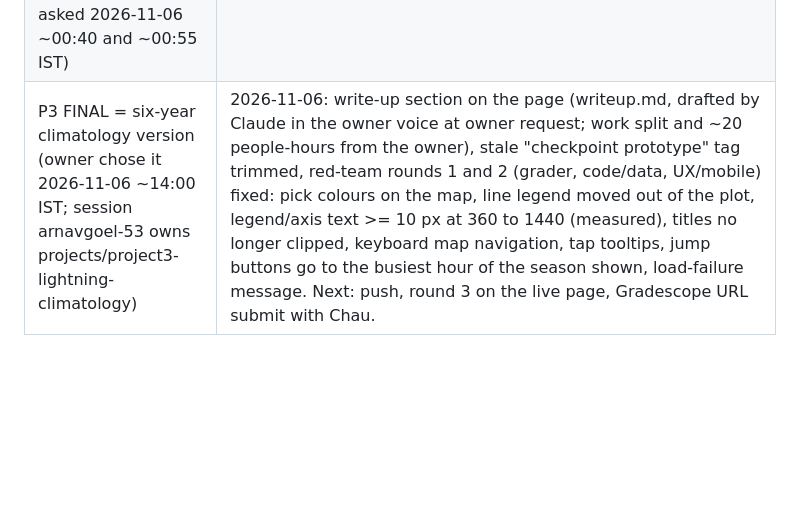
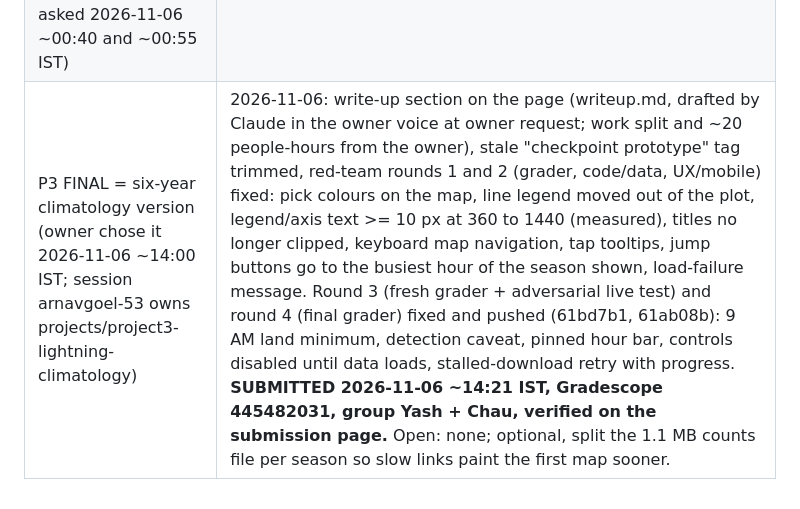
Before and after one commit to ArnavGoel03/dsc106-portfolio, a Markdown page: docs/QUEUE.md, the part around the change. Rendered like a GitHub page; blank space fills up the shorter version.

Commit message:
Queue: P3 final submitted (Gradescope 445482031)
Co-Authored-By: Claude Opus 5.5 <noreply@anthropic.com>

```diff
--- a/docs/QUEUE.md
+++ b/docs/QUEUE.md
@@ -18,4 +18,4 @@ Open rows are live; closed rows are struck through with a date and what closed t
 | Deep red-team by three subagents, one per lightning version (owner asked 2026-11-06 ~00:05 IST) | In progress: code fixes done (land mask by land fraction, empty cells hoverable, fetch error path, UTC colour domain, stale tooltip, selection colour, hour windows in config, six-year chart labels and caption); data, graphs, narration, videos rebuilt; write-up mirrors fixed. Google Doc text synced (all three sections, Chau's text verified intact by export), pushed b755a04. Six-year Drive folder refreshed 2026-11-06 ~01:30 IST (subfolders graphs, screenshots, video cards; root holds narration, PDF, video, write-up, checklist, scripts, code zip; old root copies trashed). Open: one-year Drive folder refresh (bundle staged in the session scratchpad), year g3 image in the doc still shows the old 4 AM title, doc narration timing headers off by a second. |
 | Per-version PDF of the write-up with every graph and screenshot embedded (owner asked 2026-11-06 ~00:40 IST) | Done 2026-11-06 ~01:35 IST: scripts/build_pdf.py in each version writes pdf/DSC106_P3_checkpoint_writeup.pdf (narration first, then write-up, shared sections, graphs, shots, cards); six-year PDF in its Drive folder. Open: one-year PDF upload. |
 | Drive folders: move graphs and screenshots into subfolders inside each version folder, prefix the 92-day folder name with ARCHIVED (owner asked 2026-11-06 ~00:40 and ~00:55 IST) | Six-year folder done. Open: same for the one-year folder 1MEvF_3aIrifckTnsYZMYWLidvOFSgPRa; rename the 92-day folder 1rN9QtSe-Qqe8xAKux654qJGS9vg_iI3T with an ARCHIVED prefix (owner closed the laptop before this ran). |
-| P3 FINAL = six-year climatology version (owner chose it 2026-11-06 ~14:00 IST; session arnavgoel-53 owns projects/project3-lightning-climatology) | 2026-11-06: write-up section on the page (writeup.md, drafted by Claude in the owner voice at owner request; work split and ~20 people-hours from the owner), stale "checkpoint prototype" tag trimmed, red-team rounds 1 and 2 (grader, code/data, UX/mobile) fixed: pick colours on the map, line legend moved out of the plot, legend/axis text >= 10 px at 360 to 1440 (measured), titles no longer clipped, keyboard map navigation, tap tooltips, jump buttons go to the busiest hour of the season shown, load-failure message. Next: push, round 3 on the live page, Gradescope URL submit with Chau. |
+| P3 FINAL = six-year climatology version (owner chose it 2026-11-06 ~14:00 IST; session arnavgoel-53 owns projects/project3-lightning-climatology) | 2026-11-06: write-up section on the page (writeup.md, drafted by Claude in the owner voice at owner request; work split and ~20 people-hours from the owner), stale "checkpoint prototype" tag trimmed, red-team rounds 1 and 2 (grader, code/data, UX/mobile) fixed: pick colours on the map, line legend moved out of the plot, legend/axis text >= 10 px at 360 to 1440 (measured), titles no longer clipped, keyboard map navigation, tap tooltips, jump buttons go to the busiest hour of the season shown, load-failure message. Round 3 (fresh grader + adversarial live test) and round 4 (final grader) fixed and pushed (61bd7b1, 61ab08b): 9 AM land minimum, detection caveat, pinned hour bar, controls disabled until data loads, stalled-download retry with progress. **SUBMITTED 2026-11-06 ~14:21 IST, Gradescope 445482031, group Yash + Chau, verified on the submission page.** Open: none; optional, split the 1.1 MB counts file per season so slow links paint the first map sooner. |
```
